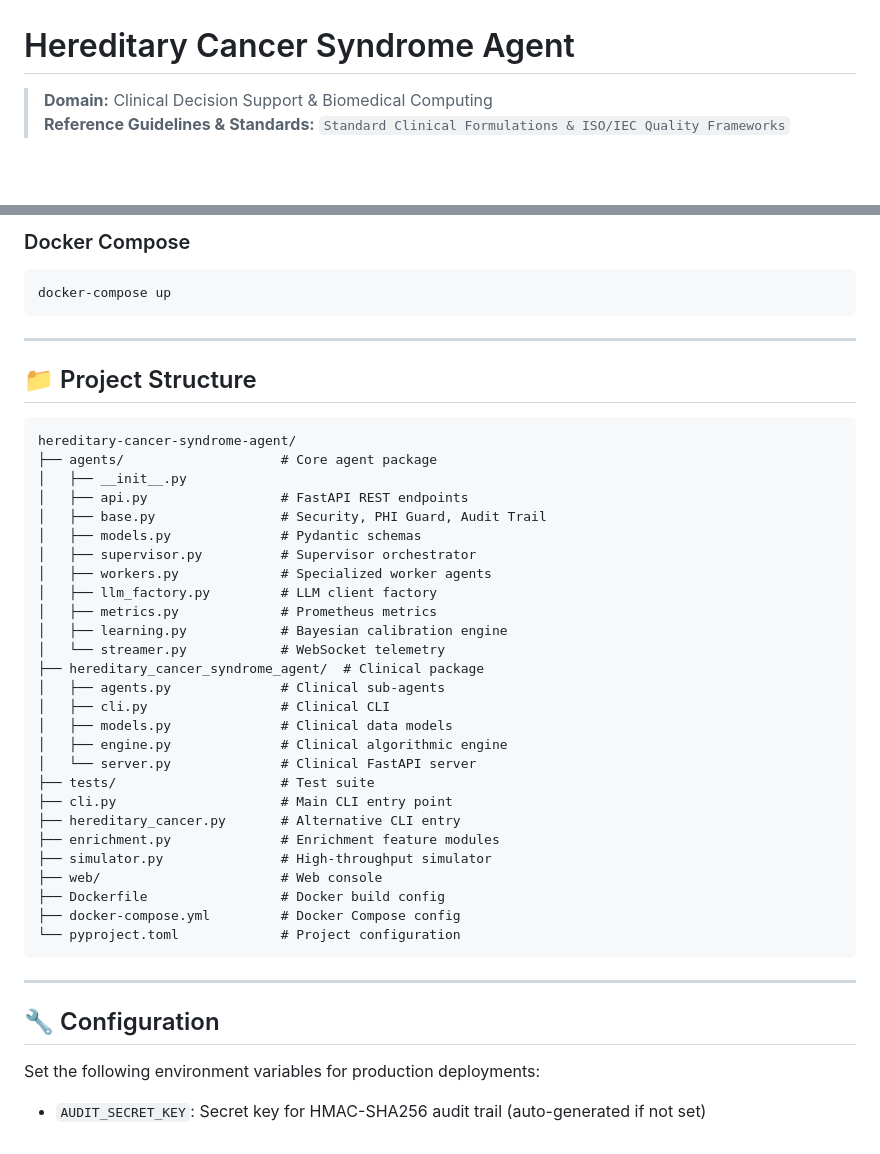
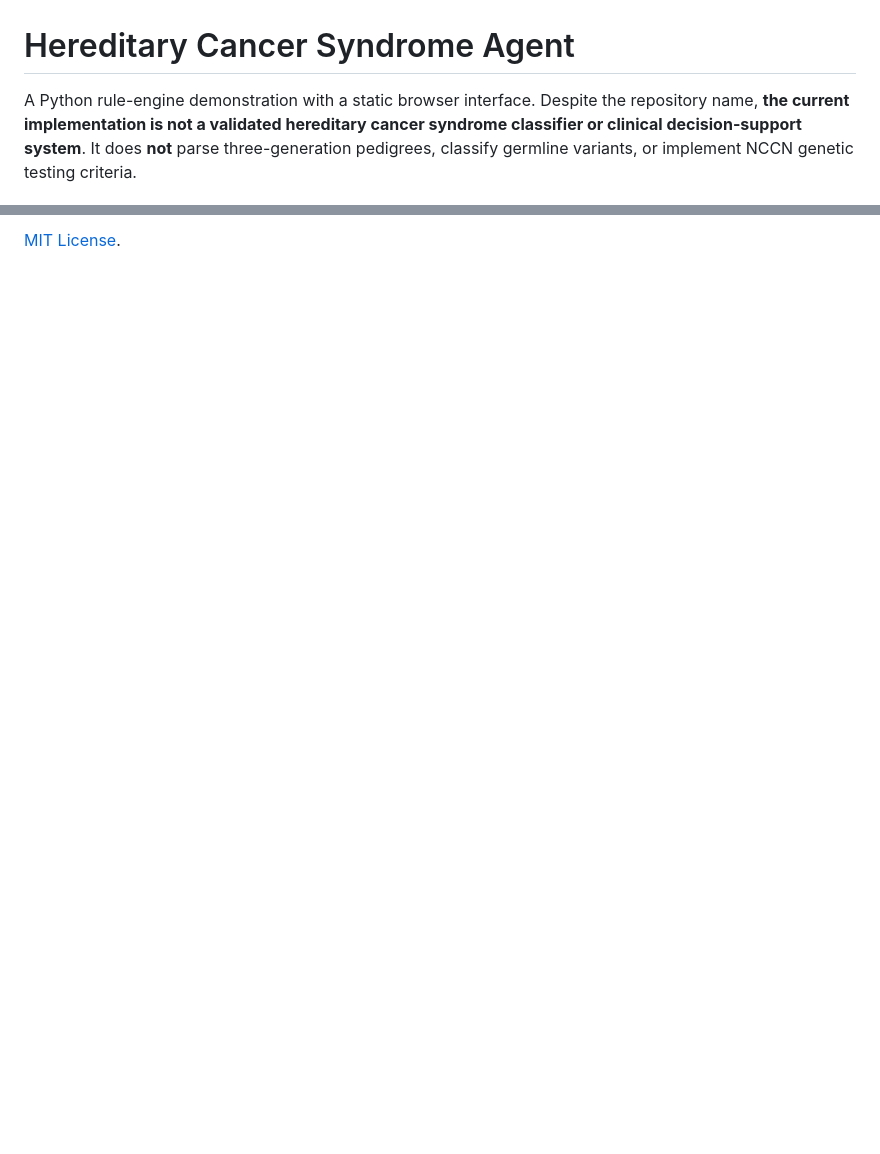
Before and after one commit to abusuraihsakhri/hereditary-cancer-syndrome-agent, a Markdown page: README.md, 2 parts joined by grey strips. Rendered like a GitHub page; blank space fills up the shorter version.

Commit message:
Document actual engines, browser demo, configuration, and limitations

````diff
--- a/README.md
+++ b/README.md
@@ -1,5 +1,4 @@
 # Hereditary Cancer Syndrome Agent
 
-> **Domain:** Clinical Decision Support & Biomedical Computing
-> **Reference Guidelines & Standards:** `Standard Clinical Formulations & ISO/IEC Quality Frameworks`
+A Python rule-engine demonstration with a static browser interface. Despite the repository name, **the current implementation is not a validated hereditary cancer syndrome classifier or clinical decision-support system**. It does **not** parse three-generation pedigrees, classify germline variants, or implement NCCN genetic testing criteria.
 
@@ -132,47 +65 @@ docker run -p 8000:8000 -e AUDIT_SECRET_KEY=your-secret-key hereditary-cancer-sy
-### Docker Compose
-
-```bash
-docker-compose up
-```
-
----
-
-## 📁 Project Structure
-
-```
-hereditary-cancer-syndrome-agent/
-├── agents/                    # Core agent package
-│   ├── __init__.py
-│   ├── api.py                 # FastAPI REST endpoints
-│   ├── base.py                # Security, PHI Guard, Audit Trail
-│   ├── models.py              # Pydantic schemas
-│   ├── supervisor.py          # Supervisor orchestrator
-│   ├── workers.py             # Specialized worker agents
-│   ├── llm_factory.py         # LLM client factory
-│   ├── metrics.py             # Prometheus metrics
-│   ├── learning.py            # Bayesian calibration engine
-│   └── streamer.py            # WebSocket telemetry
-├── hereditary_cancer_syndrome_agent/  # Clinical package
-│   ├── agents.py              # Clinical sub-agents
-│   ├── cli.py                 # Clinical CLI
-│   ├── models.py              # Clinical data models
-│   ├── engine.py              # Clinical algorithmic engine
-│   └── server.py              # Clinical FastAPI server
-├── tests/                     # Test suite
-├── cli.py                     # Main CLI entry point
-├── hereditary_cancer.py       # Alternative CLI entry
-├── enrichment.py              # Enrichment feature modules
-├── simulator.py               # High-throughput simulator
-├── web/                       # Web console
-├── Dockerfile                 # Docker build config
-├── docker-compose.yml         # Docker Compose config
-└── pyproject.toml             # Project configuration
-```
-
----
-
-## 🔧 Configuration
-
-Set the following environment variables for production deployments:
-
-- `AUDIT_SECRET_KEY`: Secret key for HMAC-SHA256 audit trail (auto-generated if not set)
+[MIT License](LICENSE).
````
Also changed, not shown: other parts of README.md (+43 -109 lines).
